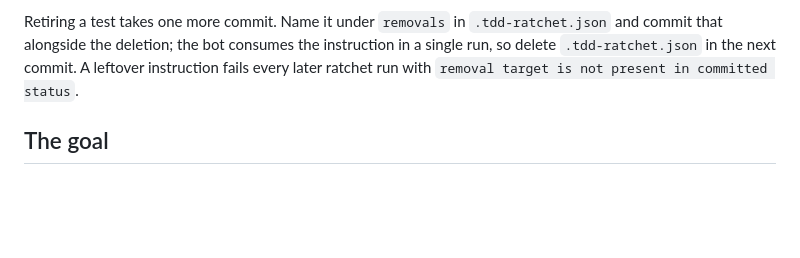
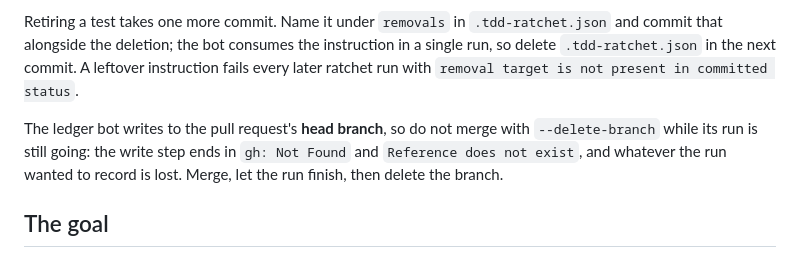
Before and after one commit to maxeonyx/agent-tools, a Markdown page: AGENTS.md, the part around the change. GitHub-like rendering; blank space fills up the shorter version.

Commit message:
Say not to delete the PR branch while the ledger bot is running
It writes to the pull request head branch, so `gh pr merge
--delete-branch` races it: the write step ends in `gh: Not Found` and
`Reference does not exist`, and whatever it wanted to record is lost.
Seen on the v0.7.0 dotsync pointer bump, where the ledger happened to
have nothing to change.

```diff
--- a/AGENTS.md
+++ b/AGENTS.md
@@ -7,6 +7,8 @@ This is the control plane for coordinating the maxeonyx agent-tool suite. Cross-
 Run `cargo ratchet`, not plain `cargo test`, in the umbrella and every maintained tool. A new test must be red when first introduced and committed as `pending`; that expected red test keeps CI green. A new test must not pass when first introduced—doing so makes the ratchet and CI red. Push the red implementation commit, then wait for the trusted ledger workflow's ledger-only bot commit before implementing the fix. After implementation, rerun the ratchet, push the green commit, and again wait for the bot commit that records the promotion to `passing`.
 
 Retiring a test takes one more commit. Name it under `removals` in `.tdd-ratchet.json` and commit that alongside the deletion; the bot consumes the instruction in a single run, so delete `.tdd-ratchet.json` in the next commit. A leftover instruction fails every later ratchet run with `removal target is not present in committed status`.
+
+The ledger bot writes to the pull request's **head branch**, so do not merge with `--delete-branch` while its run is still going: the write step ends in `gh: Not Found` and `Reference does not exist`, and whatever the run wanted to record is lost. Merge, let the run finish, then delete the branch.
 
 ## The goal
 
```
